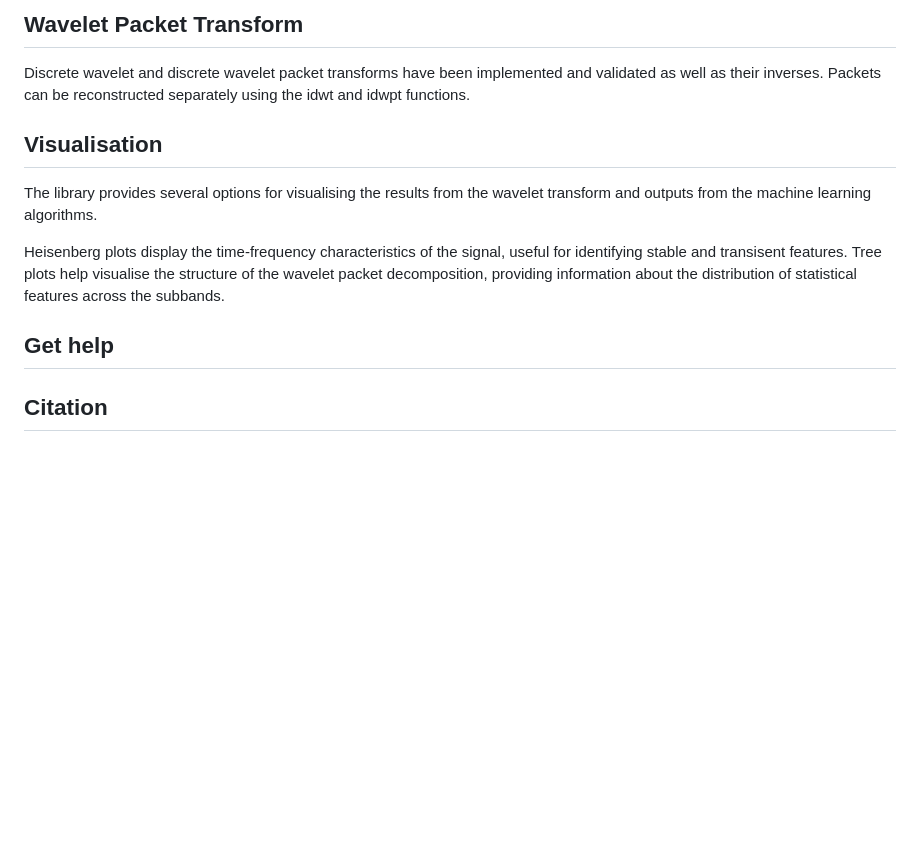
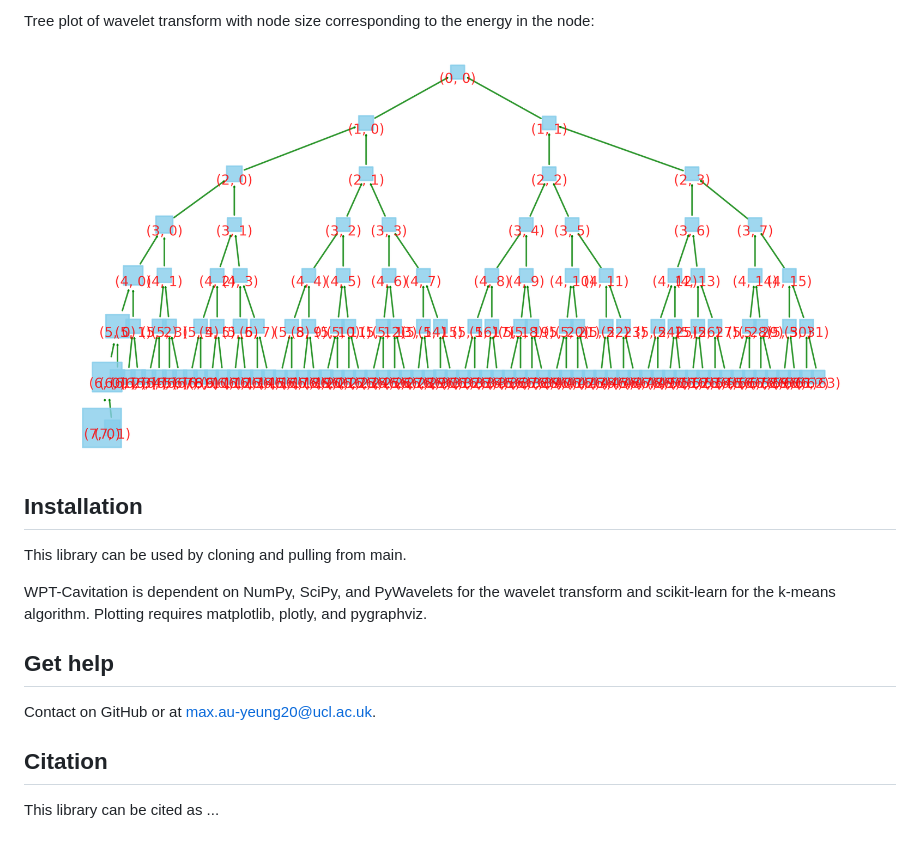
Before and after one commit to USonixGroup/wpt-cavitation, a Markdown page: README.md, the part around the change printed below. GitHub-like rendering; pictures changed too: treeplot.png (added); blank space fills up the shorter version.

```diff
--- a/README.md
+++ b/README.md
@@ -17,14 +32,17 @@ This library implements its own discrete wavelet packet transform (DWPT) and wav
 
-## Wavelet Packet Transform
+Tree plot of wavelet transform with node size corresponding to the energy in the node:
+![treeplot](treeplot.png)
 
-Discrete wavelet and discrete wavelet packet transforms have been implemented and validated as well as their inverses. Packets can be reconstructed separately using the idwt and idwpt functions.
+## Installation
 
-## Visualisation
+This library can be used by cloning and pulling from main.
 
-The library provides several options for visualising the results from the wavelet transform and outputs from the machine learning algorithms.
-
-Heisenberg plots display the time-frequency characteristics of the signal, useful for identifying stable and transisent features. Tree plots help visualise the structure of the wavelet packet decomposition, providing information about the distribution of statistical features across the subbands.
+WPT-Cavitation is dependent on NumPy, SciPy, and PyWavelets for the wavelet transform and scikit-learn for the k-means algorithm. Plotting requires matplotlib, plotly, and pygraphviz.
 
 ## Get help
 
+Contact on GitHub or at max.au-yeung20@ucl.ac.uk.
+
 ## Citation
+
+This library can be cited as ...
```
Also changed, not shown: other parts of README.md (+20 -5 lines), bdsimulation.jpg (added), heisenberg.png (added), image.png (added).
